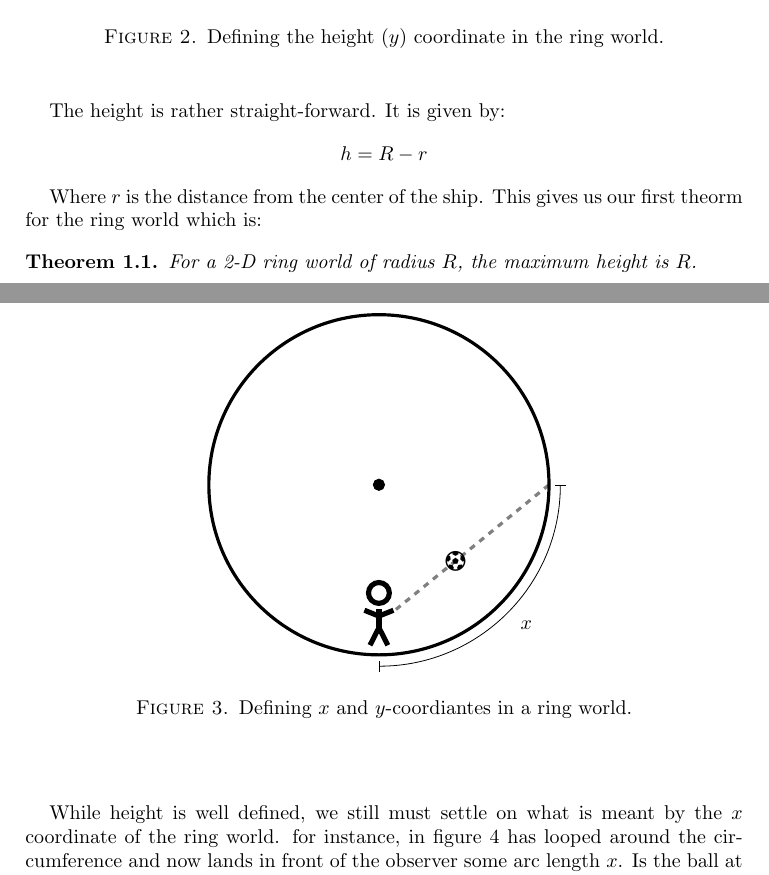
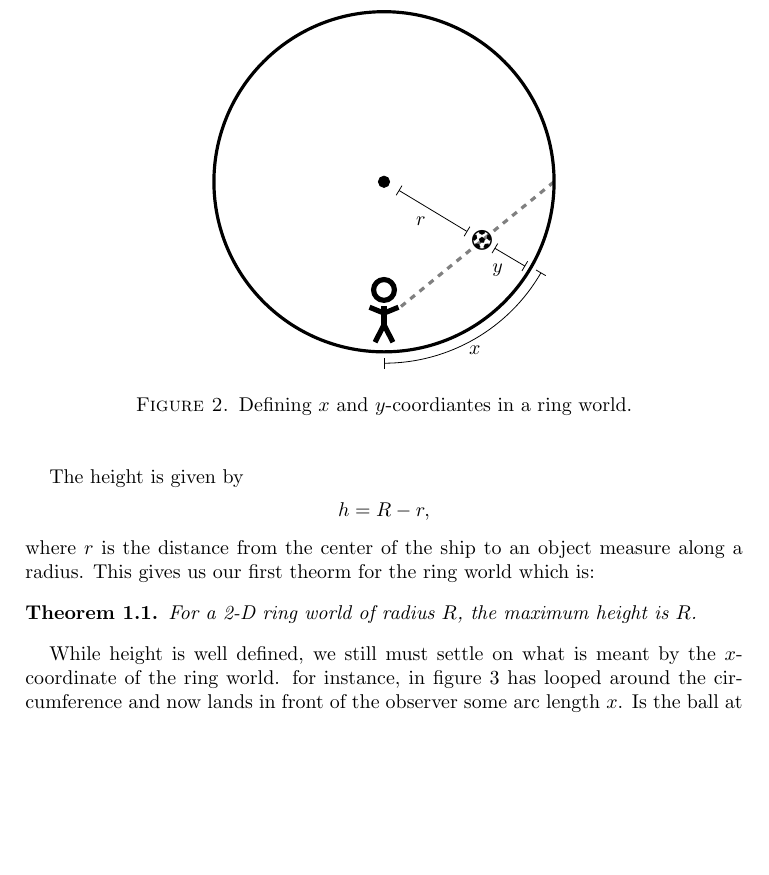
Before and after one commit to bartsnapp/expanse, a LaTeX paper (main.tex): two parts of pages 2 and 3 of 16 before the commit and part of page 2 of 16 after it, the two joined at a grey line, cut at the place of the change, the shorter picture padded with empty space. Compiled offline with pdfLaTeX.

Commit message:
figure is done

```diff
--- a/main.tex
+++ b/main.tex
@@ -73,11 +73,11 @@ $(x,y)$-coordiantes.  The $y$-coordinate is the height above the
 ground in the ring world.  The $x$-coordinate represents horizontal
 position on the ring world.
 
-\begin{figure}
-	\includegraphics[width=0.7\linewidth]{figures/height_fig_rough.JPG}
-	\caption{Defining the height ($y$) coordinate in the ring world.}
-	\label{fig:vertical}
-\end{figure}
+%% \begin{figure}
+%% 	\includegraphics[width=0.7\linewidth]{figures/height_fig_rough.JPG}
+%% 	\caption{Defining the height ($y$) coordinate in the ring world.}
+%% 	\label{fig:vertical}
+%% \end{figure}
 
 
 \begin{figure}
@@ -85,30 +85,33 @@ position on the ring world.
     \draw[ultra thick, dashed, gray] (.3,.8) -- (3,3);
     \draw[ultra thick] (0,3) circle (3cm);
     \draw[fill=black] (0,3) circle (.1);
-    \draw[|-|] (3.2,3) arc (0:-90:3.2cm);
+    \draw[|-|] (0,-.2) arc (-90:-30:3.2cm);
+    \draw[|-|] (2.49,1.51)--(1.95,1.83);
+    \draw[|-|] (1.47,2.12)--(.26,2.85);
     \node[anchor=south] at (0,0) {\Strichmaxerl[5]};
-    \node[below] at (2.6,.72) {$x$};
-    \node at (1.35,1.65) {\faSoccerBallO};
+    \node[below] at (1.6,.23) {$x$};
+    \node[below left] at (2.22,1.67) {$y$};
+    \node[below left] at (.86,2.5) {$r$};
+    \node at (1.73,1.96) {\faSoccerBallO};
   \end{tikzpicture}
   \caption{Defining $x$ and $y$-coordiantes in a ring world.}
   \label{fig:vertical}
 \end{figure}
 
 
-The height is rather straight-forward. It is given by:
+The height is given by
 \[
-h = R - r
+h = R - r,
 \]
-
-Where $r$ is the distance from the center of the ship. This gives us
-our first theorm for the ring world which is:
-
+where $r$ is the distance from the center of the ship to an object
+measure along a radius. This gives us our first theorm for the ring
+world which is:
 
 \begin{theorem}
   For a 2-D ring world of radius $R$, the maximum height is $R$.
 \end{theorem}
 
-While height is well defined, we still must settle on what is meant by the $x$ coordinate of the ring world.
-for instance, in figure \ref{fig:what_is_x} has looped around the circumference and now lands in front of the observer some arc length $x$.
-Is the ball at $2\pi R + x$ or is it simply at $x$? Also what if the ball landed some distance $x$ \textit{behind} the observer?
-Would the ball be at at $2\pi R - x$ or $-x$? \newline
+While height is well defined, we still must settle on what is meant by
+the $x$-coordinate of the ring world.  for instance, in figure
+\ref{fig:what_is_x} has looped around the circumference and now lands
+in front of the observer some arc length $x$.  Is the ball at $2\pi R
```
Also changed, not shown: main.tex (3 more changed lines).
